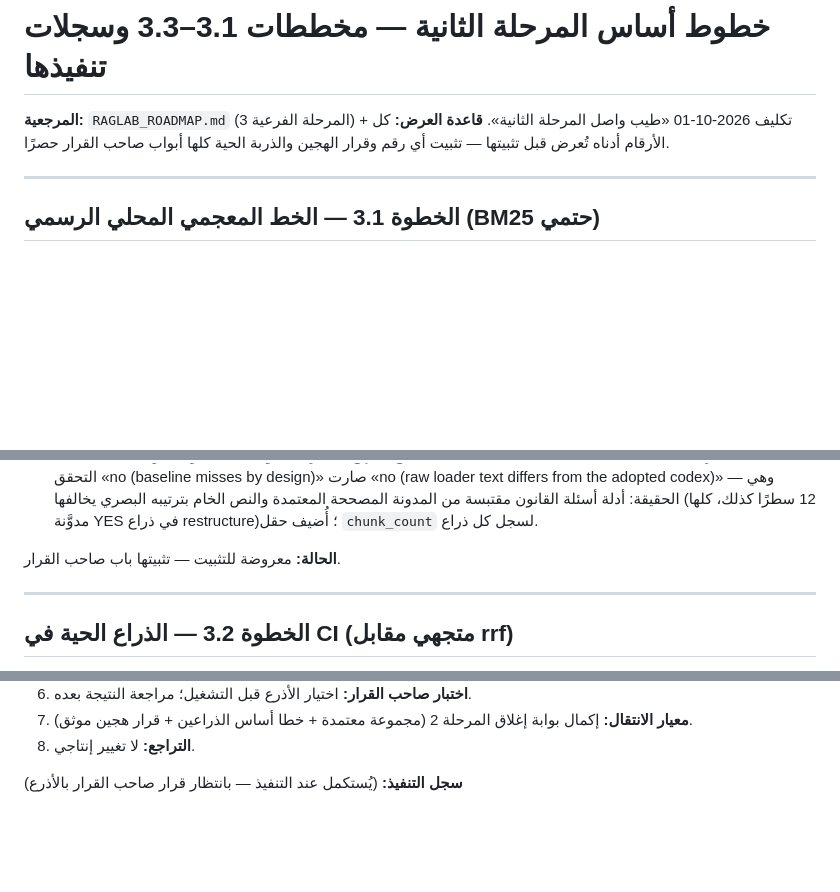
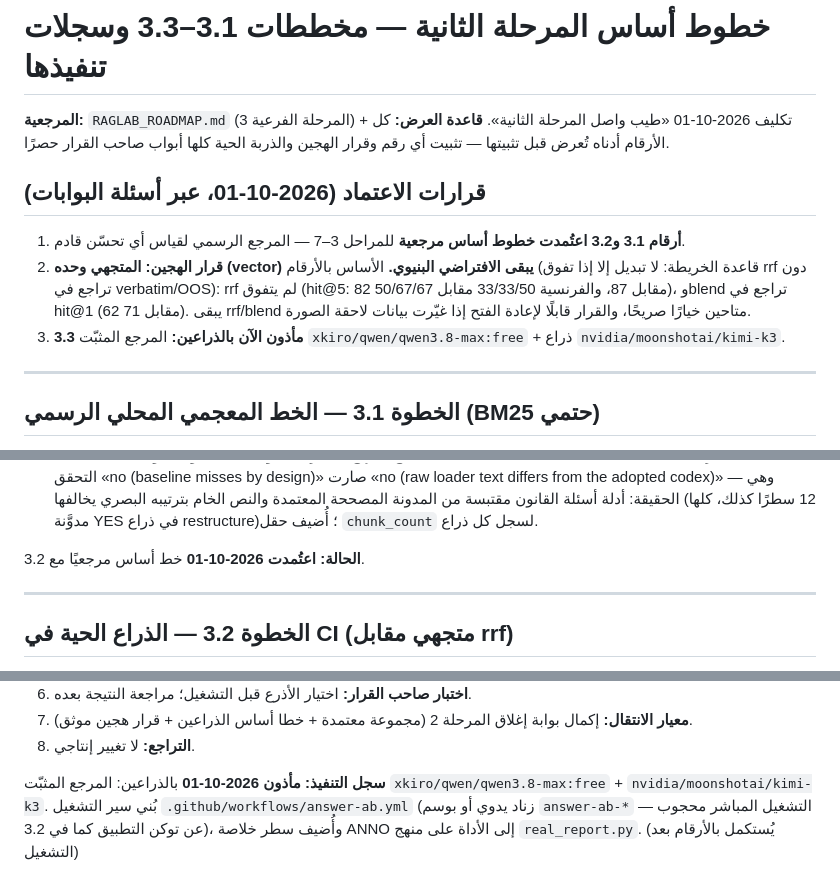
Before and after one commit to seif-bkh/RAGLab, a Markdown page: raglab/audits/PHASE2_BASELINES.md, 3 parts joined by grey strips. GitHub-like rendering; blank space fills up the shorter version.

```diff
--- a/raglab/audits/PHASE2_BASELINES.md
+++ b/raglab/audits/PHASE2_BASELINES.md
@@ -3,6 +3,18 @@
 **المرجعية:** `RAGLAB_ROADMAP.md` (المرحلة الفرعية 3) + تكليف 2026-10-01 «طيب واصل
 المرحلة الثانية». **قاعدة العرض:** كل الأرقام أدناه تُعرض قبل تثبيتها — تثبيت أي
 رقم وقرار الهجين والذربة الحية كلها أبواب صاحب القرار حصرًا.
+
+## قرارات الاعتماد (2026-10-01، عبر أسئلة البوابات)
+
+1. **أرقام 3.1 و3.2 اعتُمدت خطوط أساس مرجعية** للمراحل 3–7 — المرجع الرسمي
+   لقياس أي تحسّن قادم.
+2. **قرار الهجين: المتجهي وحده (vector) يبقى الافتراضي البنيوي.** الأساس
+   بالأرقام (قاعدة الخريطة: لا تبديل إلا إذا تفوق rrf دون تراجع في
+   verbatim/OOS): rrf لم يتفوق (hit@5: 82 مقابل 87، والفرنسية 33/33/50 مقابل
+   50/67/67)، وblend تراجع في hit@1 (62 مقابل 71). يبقى rrf/blend متاحين
+   خيارًا صريحًا، والقرار قابلًا لإعادة الفتح إذا غيّرت بيانات لاحقة الصورة.
+3. **3.3 مأذون الآن بالذراعين:** المرجع المثبّت `xkiro/qwen/qwen3.8-max:free` +
+   ذراع `nvidia/moonshotai/kimi-k3`.
 
 ---
 
@@ -80,7 +92,7 @@
   المصححة المعتمدة والنص الخام بترتيبه البصري يخالفها (12 سطرًا كذلك، كلها
   مدوَّنة YES في ذراع restructure)؛ أُضيف حقل `chunk_count` لسجل كل ذراع.
 
-**الحالة:** معروضة للتثبيت — تثبيتها باب صاحب القرار.
+**الحالة:** **اعتُمدت 2026-10-01** خط أساس مرجعيًا مع 3.2.
 
 ---
 
@@ -176,4 +188,8 @@ restructure 0.030 — ضئيلة على المقياسين مقارنة بفجو
    الذراعين + قرار هجين موثق).
 8. **التراجع:** لا تغيير إنتاجي.
 
-**سجل التنفيذ:** (يُستكمل عند التنفيذ — بانتظار قرار صاحب القرار بالأذرع)
+**سجل التنفيذ:** **مأذون 2026-10-01** بالذراعين: المرجع المثبّت
+`xkiro/qwen/qwen3.8-max:free` + `nvidia/moonshotai/kimi-k3`. بُني سير التشغيل
+`.github/workflows/answer-ab.yml` (زناد يدوي أو بوسم `answer-ab-*` — التشغيل
+المباشر محجوب عن توكن التطبيق كما في 3.2)، وأُضيف سطر خلاصة ANNO إلى الأداة
+على منهج `real_report.py`. (يُستكمل بالأرقام بعد التشغيل)
```
Also changed, not shown: other parts of raglab/audits/PHASE2_BASELINES.md (+2 -2 lines), AGENTS.md (+9 -6 lines), RAGLAB_ROADMAP.md (+6 -2 lines).
